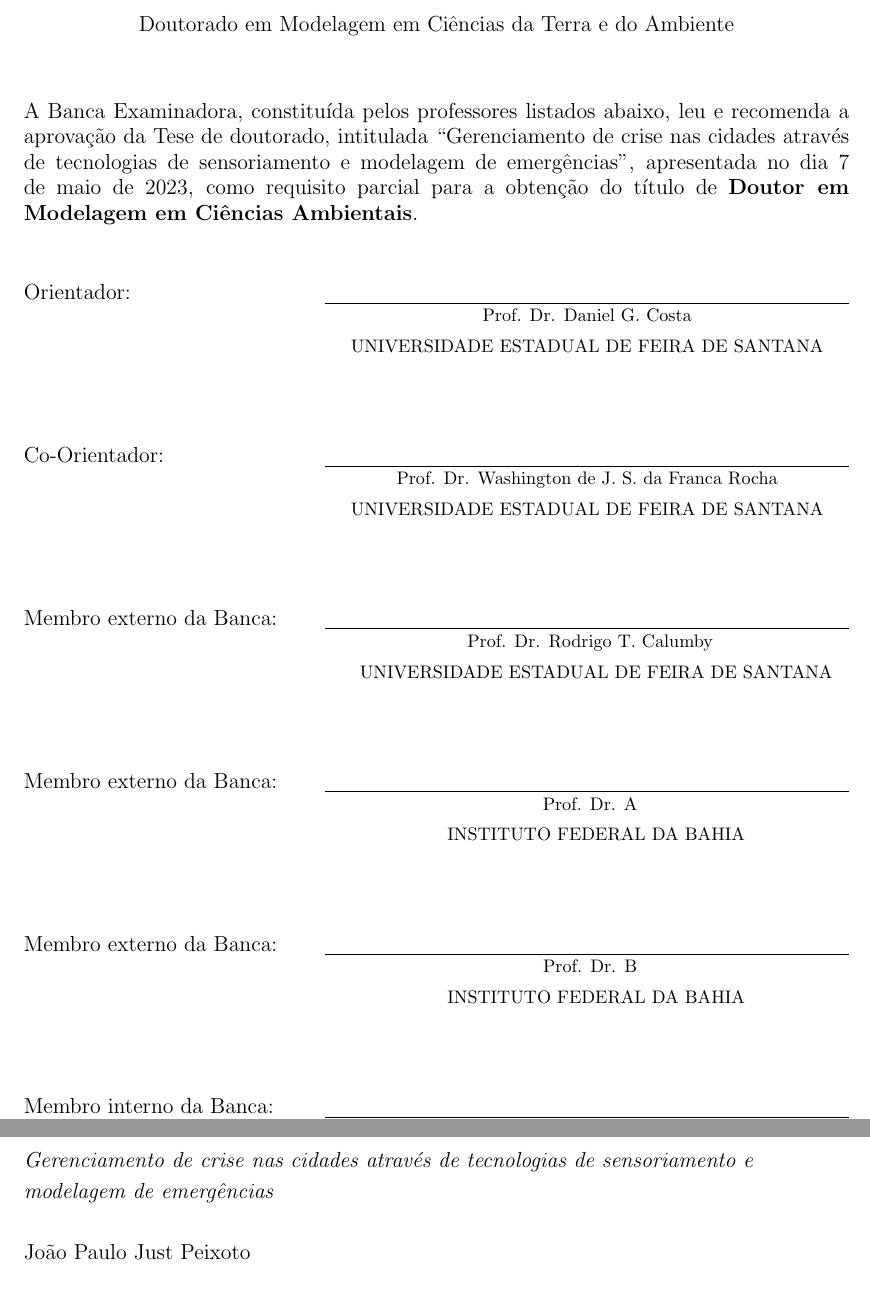
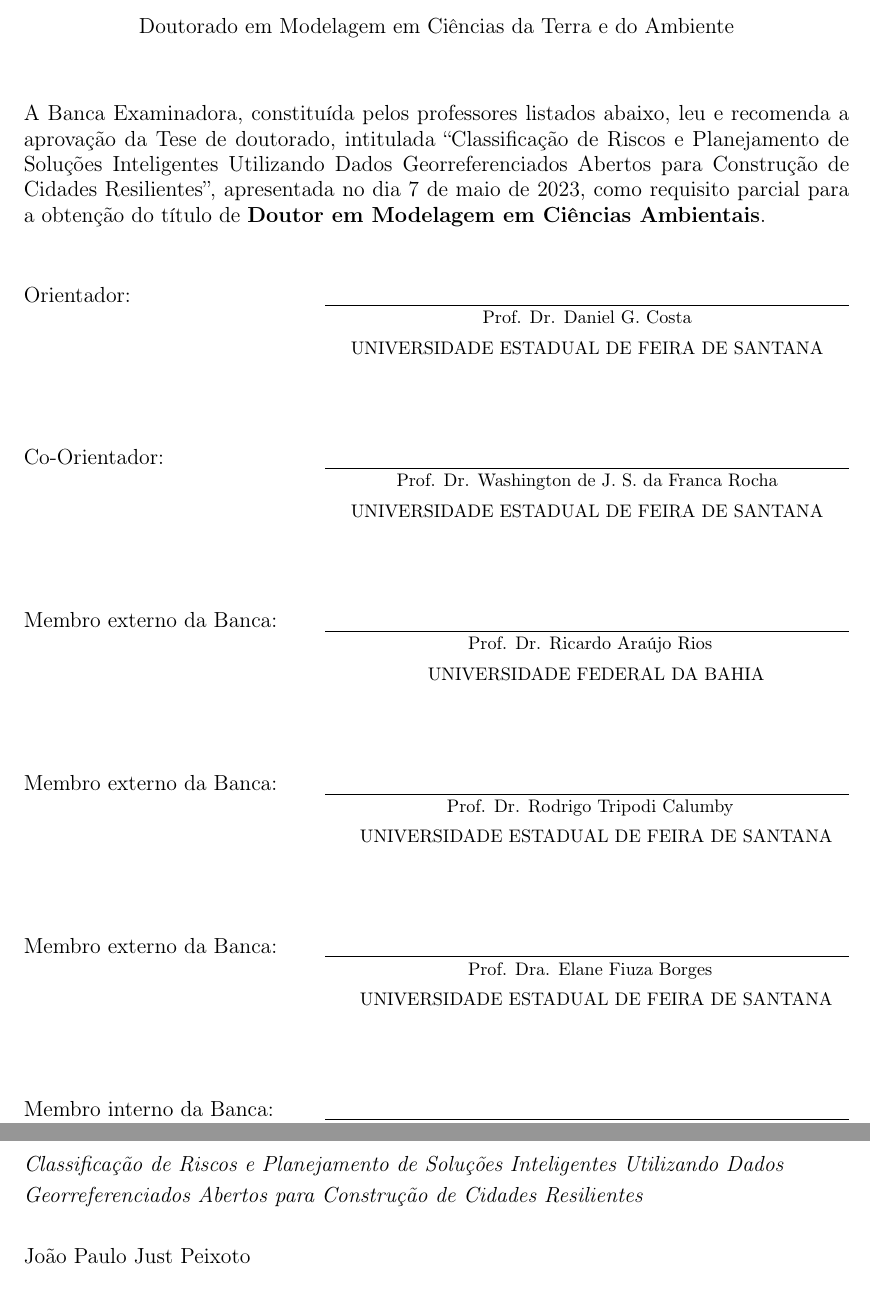
Before and after one commit to jpjust/tese_multipaper, a LaTeX thesis (Dissertacao.tex): two parts of pages 5 and 194 of 194, joined at a grey line, cut so that both start at the same text. Compiled offline with pdfLaTeX.

Commit message:
Atualiza título e membros da banca

```diff
--- a/Dissertacao.tex
+++ b/Dissertacao.tex
@@ -123,7 +123,7 @@
 %\coorfalse     % Não tenho co-orientador
 
 %% Preencha as informações abaixo
-\newcommand{\ppgmtitulo}       {Gerenciamento de crise nas cidades através de tecnologias de sensoriamento e modelagem de emergências}
+\newcommand{\ppgmtitulo}       {Classificação de Riscos e Planejamento de Soluções Inteligentes Utilizando Dados Georreferenciados Abertos para Construção de Cidades Resilientes}
 \newcommand{\ppgmsubtitulo}    {Sub-título da Dissertação ou Tese}
 \newcommand{\ppgmautor}        {João Paulo Just Peixoto}
 \newcommand{\ppgmorientador}   {Daniel G. Costa}
@@ -142,9 +142,9 @@
 \ppgmbanca{Profa. Dra. Rosângela Leal Santos}{\ppgmcooruniv}
 
 %% Indique os membros externos da banca (nome e instituição)
-\ppgmbancaext{Prof. Dr. Rodrigo T. Calumby}{UNIVERSIDADE ESTADUAL DE FEIRA DE SANTANA}
-\ppgmbancaext{Prof. Dr. A}{INSTITUTO FEDERAL DA BAHIA}
-\ppgmbancaext{Prof. Dr. B}{INSTITUTO FEDERAL DA BAHIA}
+\ppgmbancaext{Prof. Dr. Ricardo Araújo Rios}{UNIVERSIDADE FEDERAL DA BAHIA}
+\ppgmbancaext{Prof. Dr. Rodrigo Tripodi Calumby}{UNIVERSIDADE ESTADUAL DE FEIRA DE SANTANA}
+\ppgmbancaext{Prof. Dra. Elane Fiuza Borges}{UNIVERSIDADE ESTADUAL DE FEIRA DE SANTANA}
 
 %%%-------------------------------------------------------------------------------
 %%% Sumário do PDF
@@ -186,6 +186,7 @@
 %%%-------------------------------------------------------------------------------
 %\usepackage[latin1]{inputenc}
 \usepackage[utf8]{inputenc}
+\usepackage[T1]{fontenc}
 \usepackage{longtable}
 \usepackage{multirow}
 \usepackage{lscape}
```
